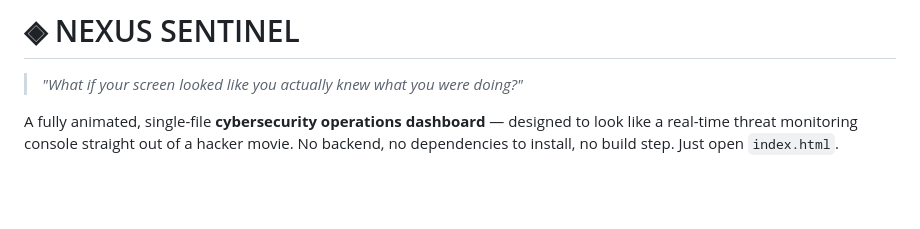
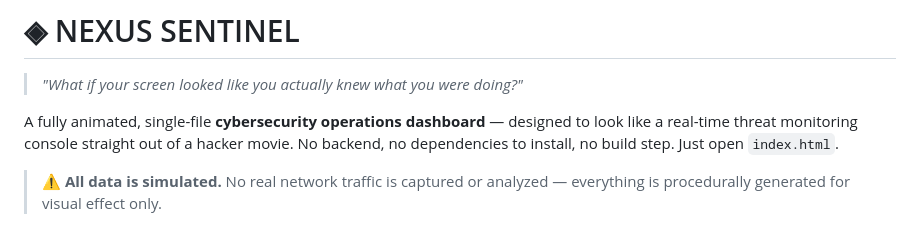
Before and after one commit to danilomagro/nexus-sentinel, a Markdown page: README.md, the part around the change. Rendered like a GitHub page; blank space fills up the shorter version.

Commit message:
Add disclaimer: all dashboard data is simulated

```diff
--- a/README.md
+++ b/README.md
@@ -3,6 +3,8 @@
 > *"What if your screen looked like you actually knew what you were doing?"*
 
 A fully animated, single-file **cybersecurity operations dashboard** — designed to look like a real-time threat monitoring console straight out of a hacker movie. No backend, no dependencies to install, no build step. Just open `index.html`.
+
+> ⚠️ **All data is simulated.** No real network traffic is captured or analyzed — everything is procedurally generated for visual effect only.
 
 ![NEXUS SENTINEL dashboard preview](preview.png)
 
```
